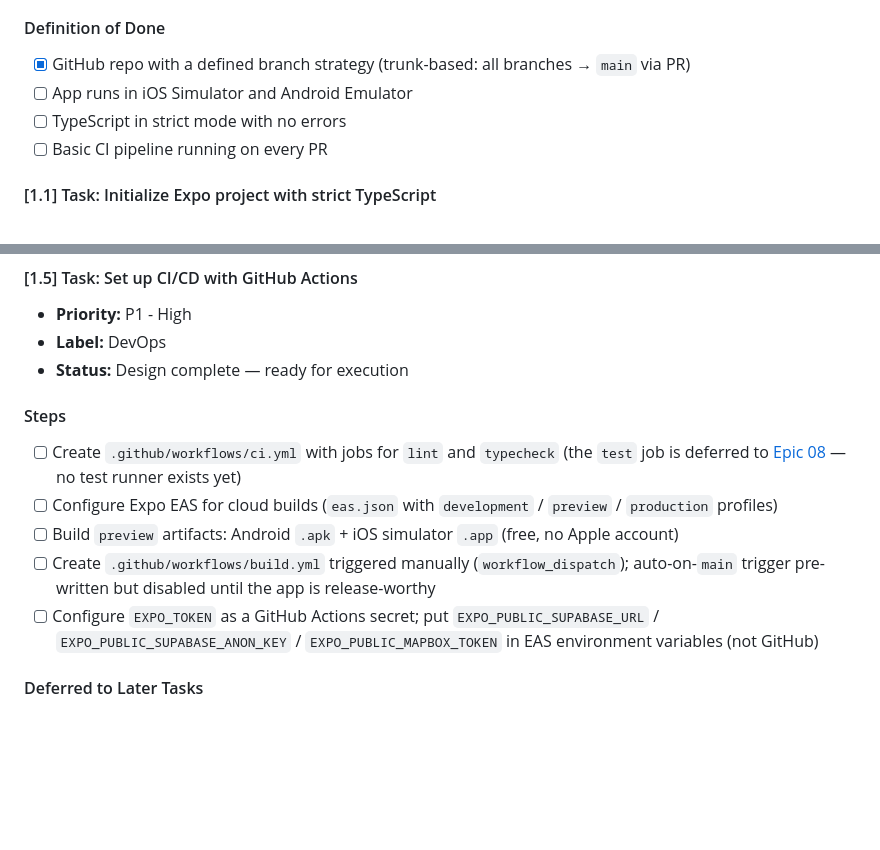
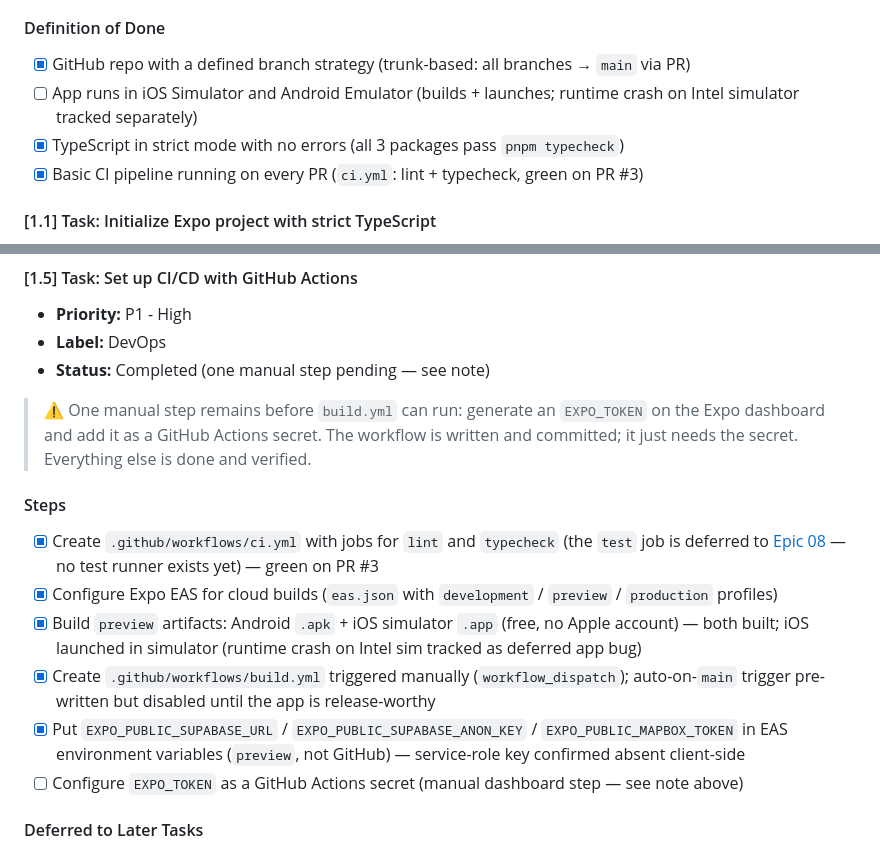
Before and after one commit to robgaleano/vici, a Markdown page: roadmap/01-setup-architecture.md, 2 parts joined by grey strips. Drawn GitHub-style; blank space fills up the shorter version.

```diff
--- a/roadmap/01-setup-architecture.md
+++ b/roadmap/01-setup-architecture.md
@@ -15,9 +15,9 @@ Set up the VICI project architecture from scratch in a professional way, with th
 #### Definition of Done
 
 - [x] GitHub repo with a defined branch strategy (trunk-based: all branches → `main` via PR)
-- [ ] App runs in iOS Simulator and Android Emulator
-- [ ] TypeScript in strict mode with no errors
-- [ ] Basic CI pipeline running on every PR
+- [ ] App runs in iOS Simulator and Android Emulator (builds + launches; runtime crash on Intel simulator tracked separately)
+- [x] TypeScript in strict mode with no errors (all 3 packages pass `pnpm typecheck`)
+- [x] Basic CI pipeline running on every PR (`ci.yml`: lint + typecheck, green on PR #3)
 
 #### [1.1] Task: Initialize Expo project with strict TypeScript
 
@@ -202,15 +202,18 @@ Week 1 - TypeScript: Properly typing Zustand stores requires a solid grasp of `i
 
 - **Priority:** P1 - High
 - **Label:** DevOps
-- **Status:** Design complete — ready for execution
+- **Status:** Completed (one manual step pending — see note)
+
+> ⚠️ One manual step remains before `build.yml` can run: generate an `EXPO_TOKEN` on the Expo dashboard and add it as a GitHub Actions secret. The workflow is written and committed; it just needs the secret. Everything else is done and verified.
 
 #### Steps
 
-- [ ] Create `.github/workflows/ci.yml` with jobs for `lint` and `typecheck` (the `test` job is deferred to [Epic 08](../08-testing-qa.md) — no test runner exists yet)
-- [ ] Configure Expo EAS for cloud builds (`eas.json` with `development` / `preview` / `production` profiles)
-- [ ] Build `preview` artifacts: Android `.apk` + iOS simulator `.app` (free, no Apple account)
-- [ ] Create `.github/workflows/build.yml` triggered manually (`workflow_dispatch`); auto-on-`main` trigger pre-written but disabled until the app is release-worthy
-- [ ] Configure `EXPO_TOKEN` as a GitHub Actions secret; put `EXPO_PUBLIC_SUPABASE_URL` / `EXPO_PUBLIC_SUPABASE_ANON_KEY` / `EXPO_PUBLIC_MAPBOX_TOKEN` in EAS environment variables (not GitHub)
+- [x] Create `.github/workflows/ci.yml` with jobs for `lint` and `typecheck` (the `test` job is deferred to [Epic 08](../08-testing-qa.md) — no test runner exists yet) — green on PR #3
+- [x] Configure Expo EAS for cloud builds (`eas.json` with `development` / `preview` / `production` profiles)
+- [x] Build `preview` artifacts: Android `.apk` + iOS simulator `.app` (free, no Apple account) — both built; iOS launched in simulator (runtime crash on Intel sim tracked as deferred app bug)
+- [x] Create `.github/workflows/build.yml` triggered manually (`workflow_dispatch`); auto-on-`main` trigger pre-written but disabled until the app is release-worthy
+- [x] Put `EXPO_PUBLIC_SUPABASE_URL` / `EXPO_PUBLIC_SUPABASE_ANON_KEY` / `EXPO_PUBLIC_MAPBOX_TOKEN` in EAS environment variables (`preview`, not GitHub) — service-role key confirmed absent client-side
+- [ ] Configure `EXPO_TOKEN` as a GitHub Actions secret (manual dashboard step — see note above)
 
 #### Deferred to Later Tasks
 
```
Also changed, not shown: roadmap/01-setup-architecture/1.5-setup-cicd-github-actions.md (+46 -25 lines).
